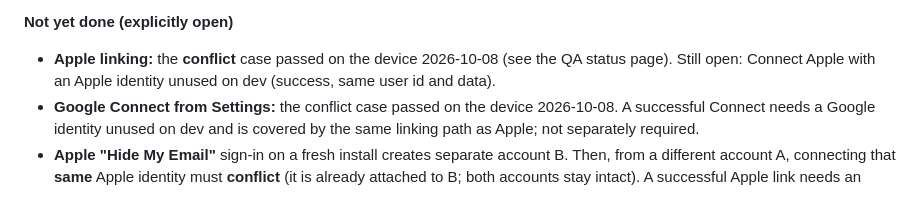
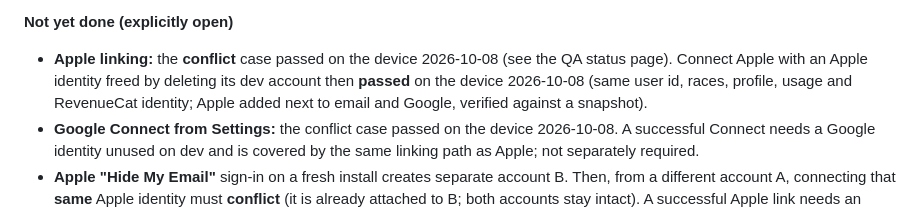
Before and after one commit to cristianvillamarincv-creator/racesignal-app, a Markdown page: docs/social-sign-in.md, the part around the change. Rendered like a GitHub page.

Commit message:
QA: record the successful Apple link and the Apple dev account deletion, verified against a snapshot
Flipd kept its user ID, profile, races, Signal usage, conversations and RevenueCat identity with Apple added
alongside email and Google; the deleted dev account's rows and Apple identity are gone. The deletion notice
wording is not marked verified; real Apple token revocation remains a TestFlight check.

Co-Authored-By: Claude Sonnet 5.5 <noreply@anthropic.com>

```diff
--- a/docs/social-sign-in.md
+++ b/docs/social-sign-in.md
@@ -135,7 +135,7 @@ Authentication QA is **not complete**. Observed on the iPhone against the develo
   - Same-email finding for `cristian.villamarin.cv@gmail.com`: separate production account; the dev magic-link account was an empty shell, so onboarding correctly ran after Google attached to the same user id (see above).
 
 **Not yet done (explicitly open)**
-- **Apple linking:** the **conflict** case passed on the device 2026-10-08 (see the QA status page). Still open: Connect Apple with an Apple identity unused on dev (success, same user id and data).
+- **Apple linking:** the **conflict** case passed on the device 2026-10-08 (see the QA status page). Connect Apple with an Apple identity freed by deleting its dev account then **passed** on the device 2026-10-08 (same user id, races, profile, usage and RevenueCat identity; Apple added next to email and Google, verified against a snapshot).
 - **Google Connect from Settings:** the conflict case passed on the device 2026-10-08. A successful Connect needs a Google identity unused on dev and is covered by the same linking path as Apple; not separately required.
 - **Apple "Hide My Email"** sign-in on a fresh install creates separate account B. Then, from a different account A, connecting that **same** Apple identity must **conflict** (it is already attached to B; both accounts stay intact). A successful Apple link needs an Apple identity that is **unused** on development (an Apple ID that never signed in to RaceSignal Dev, or one whose dev account was deleted first).
 - **Apple account deletion and revocation:** the Apple key (`supabase/dev/set-dev-apple-key.sh`, after the dev App ID has the Sign in with Apple capability) is not set, so revocation has only been exercised with a deliberately broken key (deletion still succeeds, `appleRevocation: "failed"`). Still to test on the phone: delete a throwaway Apple account, cancel the Apple sheet ("Delete anyway / Keep my account"), the manual-removal note, and a real revocation once the key is set.
```
Also changed, not shown: docs/release-1.1-qa-status.md (+2 -0 lines).
